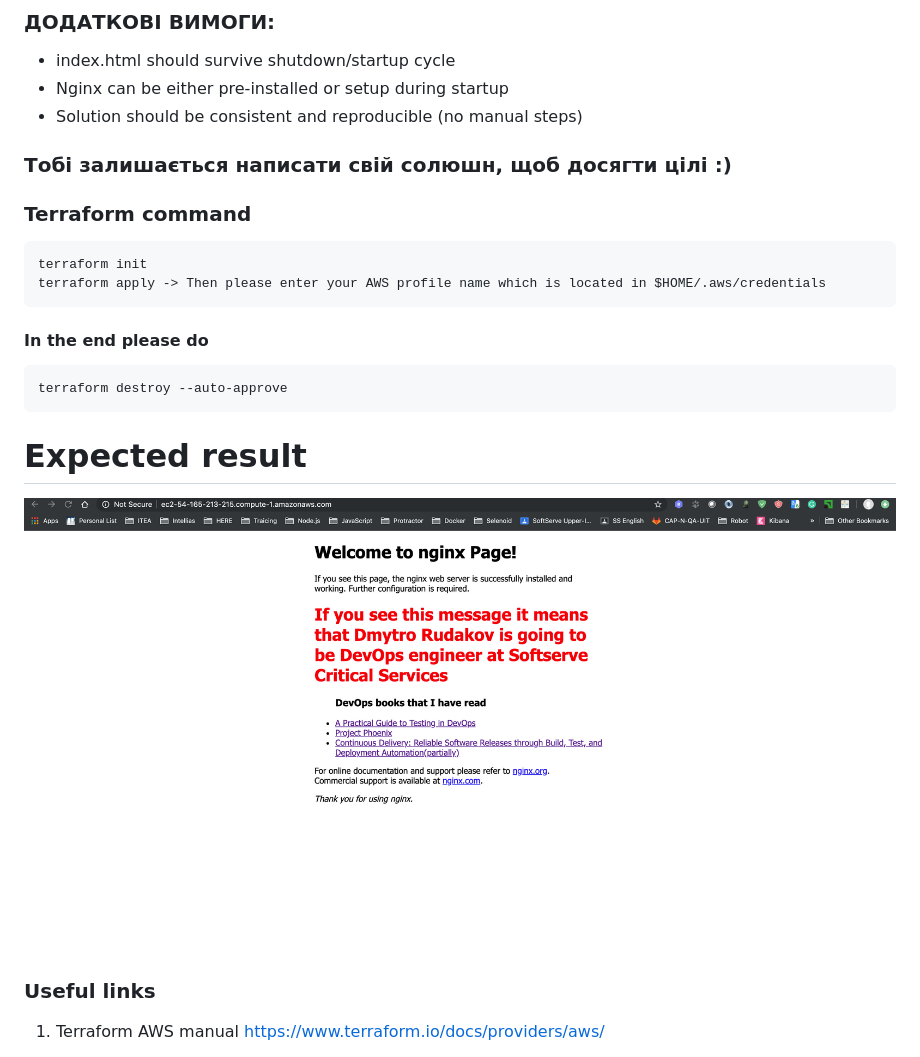
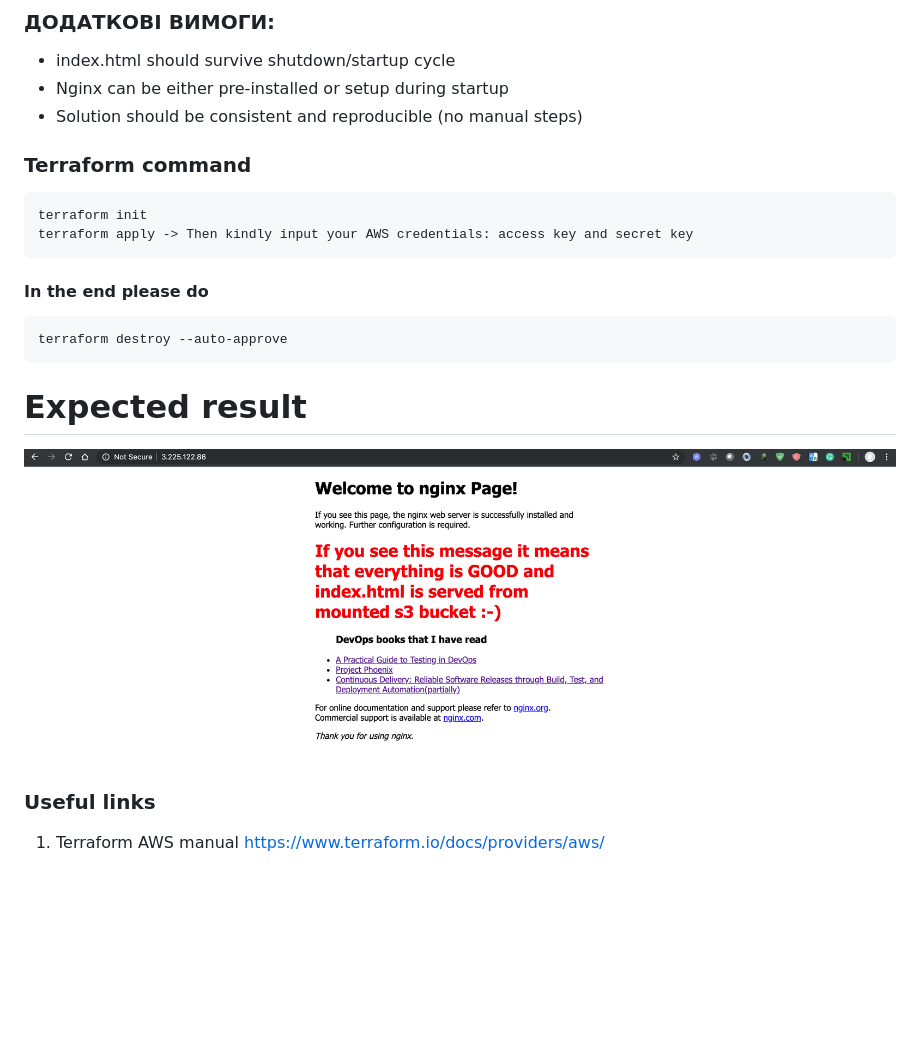
Before and after one commit to DimitryRd/terraform_automation_example, a Markdown page: README.md, the part around the change. Rendered like a GitHub page; pictures changed too: Result.png; blank space fills up the shorter version.

````diff
--- a/README.md
+++ b/README.md
@@ -20,13 +20,11 @@ Nginx, serving helloWorld index.html originally stored in S3 bucket.
 - Nginx can be either pre-installed or setup during startup
 - Solution should be consistent and reproducible (no manual steps)
 
-### Тобі залишається написати свій солюшн, щоб досягти цілі :)
-
 
 ### Terraform command
 ```
 terraform init
-terraform apply -> Then please enter your AWS profile name which is located in $HOME/.aws/credentials
+terraform apply -> Then kindly input your AWS credentials: access key and secret key
 ```
 
 #### In the end please do
````
Also changed, not shown: 4 other files.
